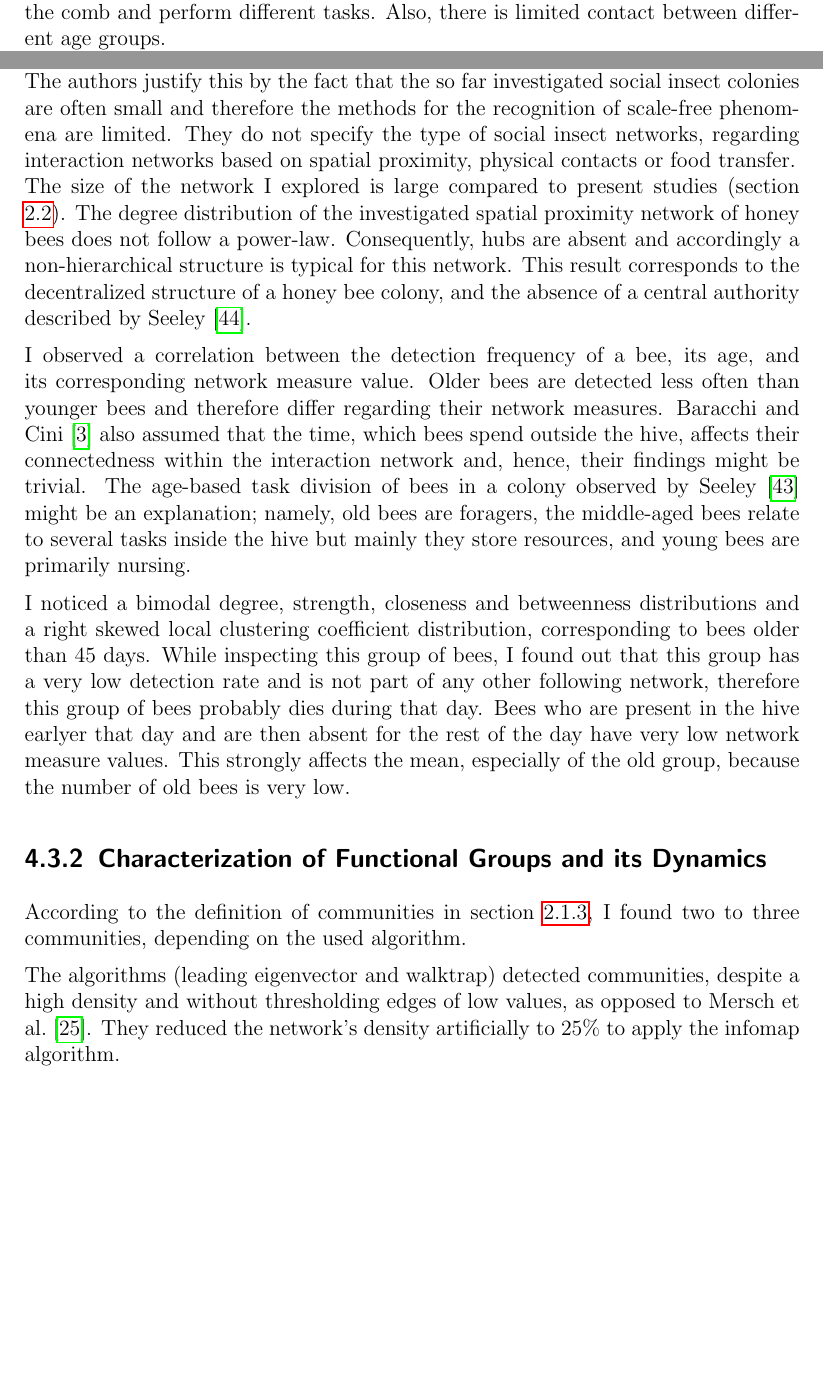
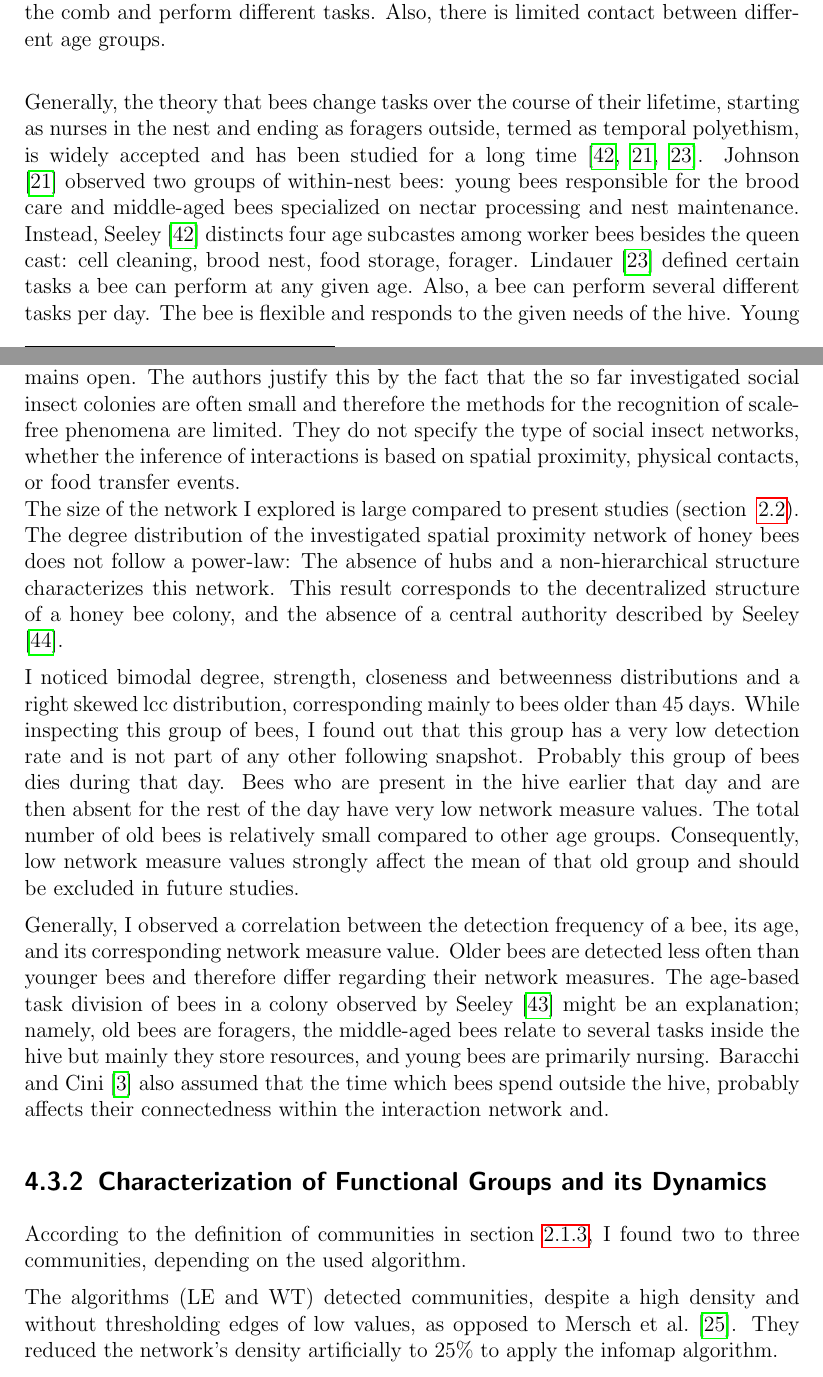
Before and after one commit to aschle/master-thesis, a LaTeX thesis (thesis_main.tex, which reads Chapters/RelatedWork.tex, Chapters/Results/summary.tex): two parts of pages 15 and 42 of 70 before the commit and two parts of pages 15 and 43 of 71 after it, joined at a grey line, cut so that both start at the same text, the shorter picture padded with empty space. Compiled offline with pdfLaTeX.

Commit message:
results typos and some stuff

```diff
--- a/Chapters/RelatedWork.tex
+++ b/Chapters/RelatedWork.tex
@@ -25,7 +25,11 @@ Also, I found several studies focusing on temporal aspects of ant colonies~\cite
 The most advanced work studying honey bees using a network science approach is by \textcite{baracchi2014socio}.
 Their studie revealed a highly compartmentalized structure inside the honey bee colony:
 Depending on the age, bees occupy separate areas of the comb and perform different tasks. Also, there is limited contact between different age groups.\\
-The frequency of interactions between bees is used as weights for edges in an undirected worker-worker interaction network. The body length of a bee defines the radius of spatial proximity.
+
+Generally, the theory that bees change tasks over the course of their lifetime, starting as nurses in the nest and ending as foragers outside, termed as temporal polyethism,  is widely accepted and has been studied for a long time~\cite{seeley1982adaptive, johnson2008within, lindauer1952beitrag}.
+\textcite{johnson2008within} observed two groups of within-nest bees: young bees responsible for the brood care and middle-aged bees specialized on nectar processing and nest maintenance. Instead, \textcite{seeley1982adaptive} distincts four age subcastes among worker bees besides the queen cast: cell cleaning, brood nest, food storage, forager. \textcite{lindauer1952beitrag} defined certain tasks a bee can perform at any given age. Also, a bee can perform several different tasks per day. The bee is flexible and responds to the given needs of the hive. Young bees mostly clean cells and old bees mainly forage, instead middle-aged bees perform several tasks.
+
+\textcite{baracchi2014socio} used the frequency of interactions between bees as weights for edges in an undirected worker-worker interaction network. The body length of a bee defines the radius of spatial proximity.
 Baracchi and Cini make use of the node level measures strength (weighted degree), closeness and eigenvector centrality to investigate the networks.
 Furthermore, they perform a cluster analysis using the dissimilarity measures ’average linkage between groups' and ’squared Euclidian distance among network values.'
 The main drawback is that they marked only 211 bees from three predefined age cohorts out of one colony with 4000 individuals and observed only one side of the observation hive for ten hours by capturing with a low resolution of one frame per minute. [TODO: explain drawback of clustering in a better way, ask somebody!]
--- a/Chapters/Results/summary.tex
+++ b/Chapters/Results/summary.tex
@@ -26,22 +27,25 @@ This type of networks allows for rapid and efficient communication between indiv
 For some of them, the scale-free property has been shown, but for social insect networks, this question remains open.
 The authors justify this by the fact that the so far investigated social insect colonies are often small and therefore the methods for the recognition of scale-free phenomena are limited.
-They do not specify the type of social insect networks, regarding interaction networks based on spatial proximity, physical contacts or food transfer.\\
-The size of the network I explored is large compared to present studies (section ~\ref{ch:relatedwork}). The degree distribution of the investigated spatial proximity network of honey bees does not follow a power-law. Consequently, hubs are absent and accordingly a non-hierarchical structure is typical for this network. This result
-corresponds to the decentralized structure of a honey bee colony, and the absence of a central authority described by \textcite{seeley1989honey}.
+They do not specify the type of social insect networks, whether the inference of interactions is based on spatial proximity, physical contacts, or food transfer events.\\
+The size of the network I explored is large compared to present studies (section ~\ref{ch:relatedwork}). The degree distribution of the investigated spatial proximity network of honey bees does not follow a power-law:
+The absence of hubs and a non-hierarchical structure characterizes this network.
+This result corresponds to the decentralized structure of a honey bee colony, and the absence of a central authority described by \textcite{seeley1989honey}.
 
-I observed a correlation between the detection frequency of a bee, its age, and its corresponding network measure value. Older bees are detected less often than younger bees and therefore differ regarding their network measures.
-\textcite{baracchi2014socio} also assumed that the time, which bees spend outside the hive, affects their connectedness within the interaction network and, hence, their findings might be trivial.
+
+I noticed bimodal degree, strength, closeness and betweenness distributions and a right skewed lcc distribution, corresponding mainly to bees older than 45 days.
+While inspecting this group of bees, I found out that this group has a very low detection rate and is not part of any other following snapshot. Probably this group of bees dies during that day. Bees who are present in the hive earlier that day and are then absent for the rest of the day have very low network measure values. The total number of old bees is relatively small compared to other age groups. Consequently, low network measure values strongly affect the mean of that old group and should be excluded in future studies.
+
+
+Generally, I observed a correlation between the detection frequency of a bee, its age, and its corresponding network measure value. Older bees are detected less often than younger bees and therefore differ regarding their network measures.
 The age-based task division of bees in a colony observed by \textcite{seeley1989social} might be an explanation; namely, old bees are foragers, the middle-aged bees relate to several tasks inside the hive but mainly they store resources, and young bees are primarily nursing.
-
-I noticed a bimodal degree, strength, closeness and betweenness distributions and a right skewed local clustering coefficient distribution, corresponding to bees older than 45 days.
-While inspecting this group of bees, I found out that this group has a very low detection rate and is not part of any other following network, therefore this group of bees probably dies during that day. Bees who are present in the hive earlyer that day and are then absent for the rest of the day have very low network measure values. This strongly affects the mean, especially of the old group, because the number of old bees is very low.
+\textcite{baracchi2014socio} also assumed that the time which bees spend outside the hive, probably affects their connectedness within the interaction network and.
 
 %%%%%%%%%%%%%%%%%%%%%%%%%%%%%%%%%%%%%%%%%%%%%%%%%%%%%%%%%%%%%%%%%%%%%%%%%%%%%%%
 \subsection{Characterization of Functional Groups and its Dynamics}
 %%%%%%%%%%%%%%%%%%%%%%%%%%%%%%%%%%%%%%%%%%%%%%%%%%%%%%%%%%%%%%%%%%%%%%%%%%%%%%%
 According to the definition of communities in section~\ref{subsec:bg:communities}, I found two to three communities, depending on the used algorithm.
 
-The algorithms (leading eigenvector and walktrap) detected communities, despite a high density and without thresholding edges of low values, as opposed to~\textcite{mersch2013tracking}.
+The algorithms (LE and WT) detected communities, despite a high density and without thresholding edges of low values, as opposed to~\textcite{mersch2013tracking}.
 They reduced the network's density artificially to 25\% to apply the infomap algorithm.
 
 I also studied the spatial fidelity of the revealed communities and their age composition, similar to \textcite{baracchi2014socio}. I found out that bees that are on average younger are located close to the brood (upper center of the comb); bees that are on average older are situated closer to the hive exit, and the on average middle-aged bees are placed between the two groups and around the brood, where the cells for honey storage are positioned.
```
Also changed, not shown: Figures/setupCams.pdf, Figures/structure.pdf, Chapters/Results/summary.tex (11 more changed lines).
